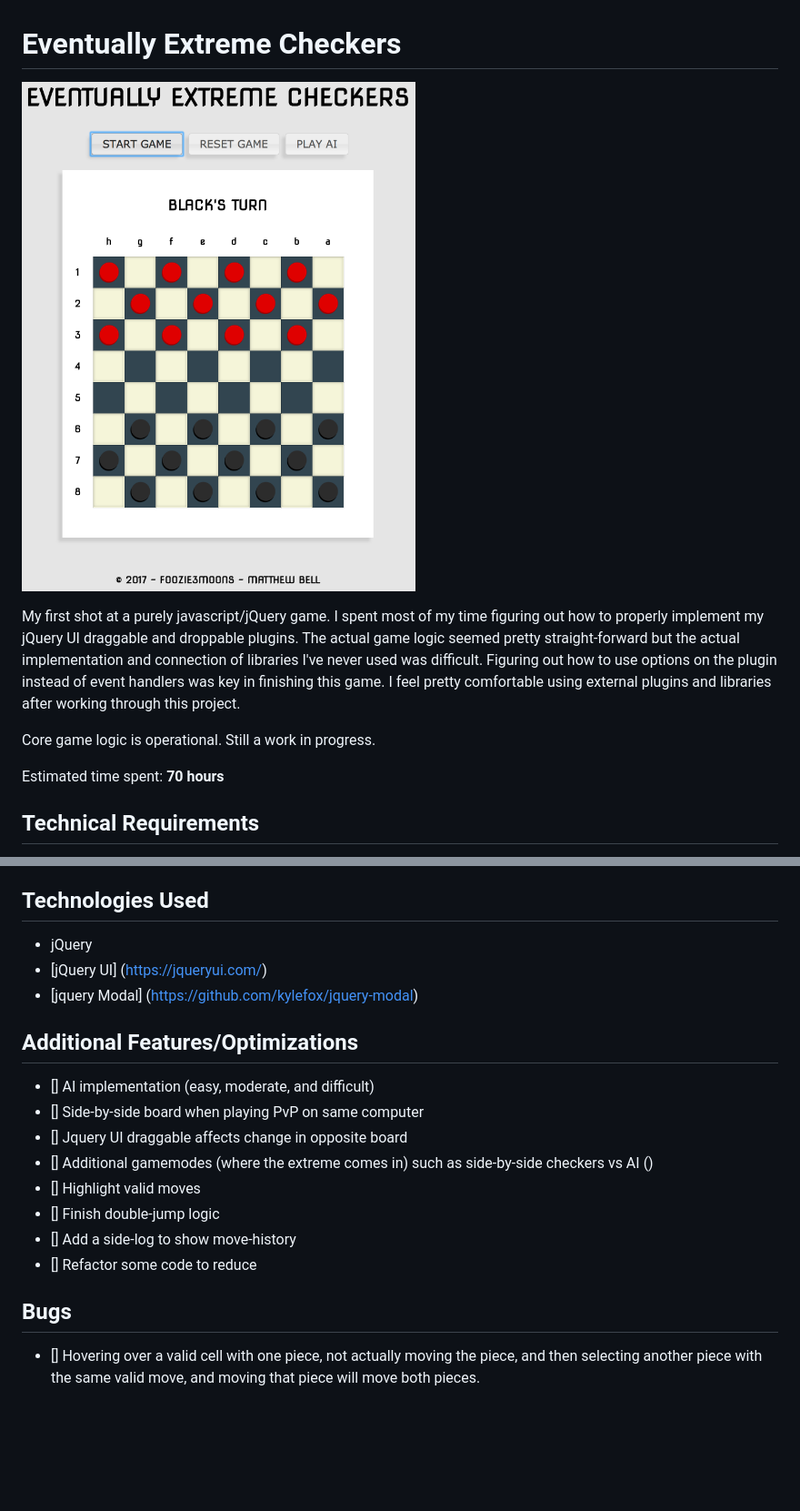
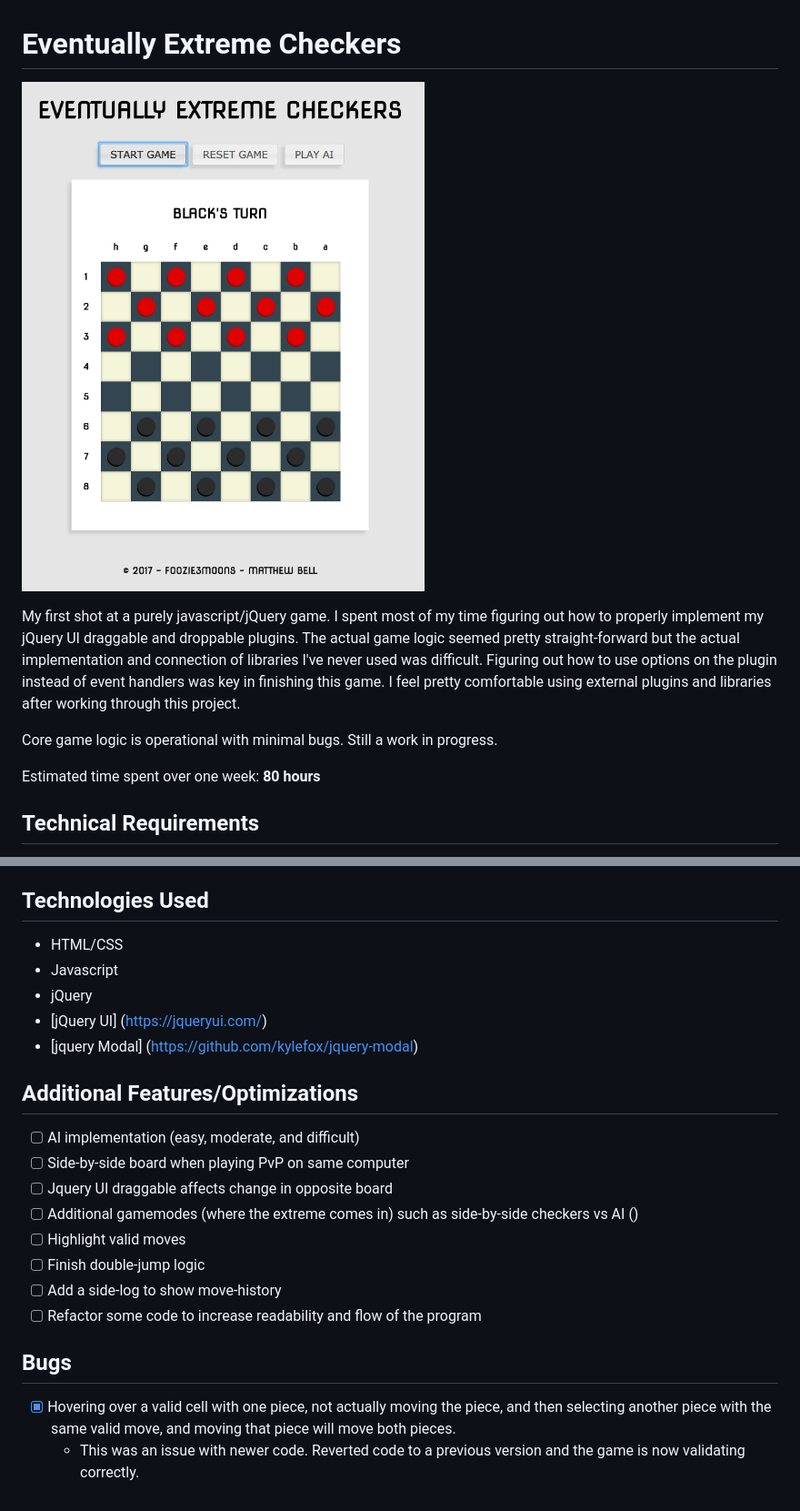
Before and after one commit to mbellassembly/extreme-checkers, a Markdown page: readme.md, 2 parts joined by grey strips. Shown: that part at 91% size. GitHub-like rendering; pictures changed too: img/gameboard-screenshot.png; blank space fills up the shorter version.

Commit message:
updated readme and screenshot

```diff
--- a/readme.md
+++ b/readme.md
@@ -4,9 +4,9 @@
 
 My first shot at a purely javascript/jQuery game. I spent most of my time figuring out how to properly implement my jQuery UI draggable and droppable plugins. The actual game logic seemed pretty straight-forward but the actual implementation and connection of libraries I've never used was difficult. Figuring out how to use options on the plugin instead of event handlers was key in finishing this game. I feel pretty comfortable using external plugins and libraries after working through this project.
 
-Core game logic is operational. Still a work in progress.
+Core game logic is operational with minimal bugs. Still a work in progress.
 
-Estimated time spent: **70 hours**
+Estimated time spent over one week: **80 hours**
 
 ## Technical Requirements
 
@@ -21,21 +21,24 @@ Estimated time spent: **70 hours**
 
 ## Technologies Used
 
+- HTML/CSS
+- Javascript
 - jQuery
 - [jQuery UI] (https://jqueryui.com/)
 - [jquery Modal] (https://github.com/kylefox/jquery-modal)
 
 ## Additional Features/Optimizations
 
-- [] AI implementation (easy, moderate, and difficult)
-- [] Side-by-side board when playing PvP on same computer
-- [] Jquery UI draggable affects change in opposite board
-- [] Additional gamemodes (where the extreme comes in) such as side-by-side checkers vs AI ()
-- [] Highlight valid moves
-- [] Finish double-jump logic
-- [] Add a side-log to show move-history
-- [] Refactor some code to reduce
+- [ ] AI implementation (easy, moderate, and difficult)
+- [ ] Side-by-side board when playing PvP on same computer
+- [ ] Jquery UI draggable affects change in opposite board
+- [ ] Additional gamemodes (where the extreme comes in) such as side-by-side checkers vs AI ()
+- [ ] Highlight valid moves
+- [ ] Finish double-jump logic
+- [ ] Add a side-log to show move-history
+- [ ] Refactor some code to increase readability and flow of the program
 
 ## Bugs
 
-- [] Hovering over a valid cell with one piece, not actually moving the piece, and then selecting another piece with the same valid move, and moving that piece will move both pieces.
+- [x] Hovering over a valid cell with one piece, not actually moving the piece, and then selecting another piece with the same valid move, and moving that piece will move both pieces.
+  - This was an issue with newer code. Reverted code to a previous version and the game is now validating correctly.
```
